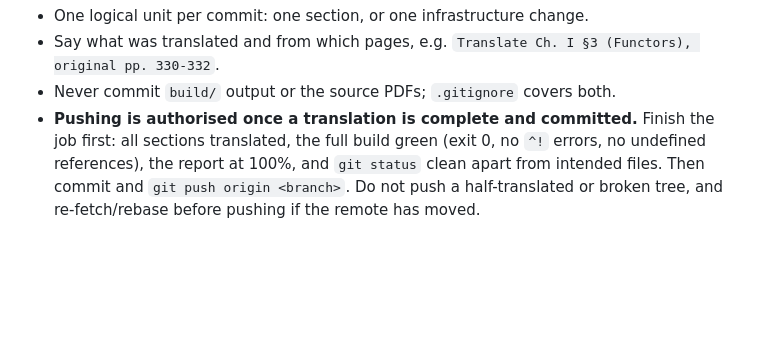
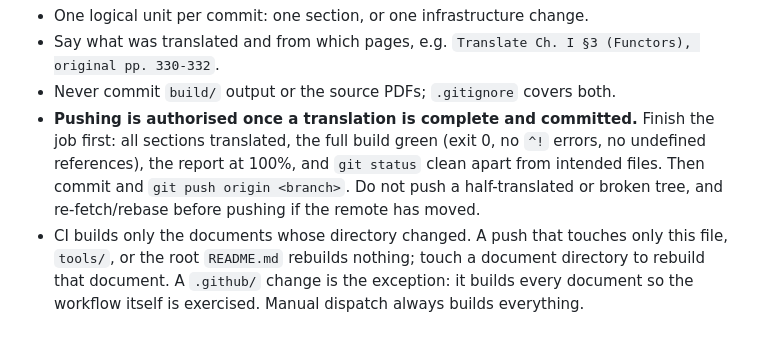
Before and after one commit to winstoncheong/translations, a Markdown page: AGENTS.md, the part around the change. Drawn GitHub-style; blank space fills up the shorter version.

Commit message:
AGENTS: document selective CI builds

```diff
--- a/AGENTS.md
+++ b/AGENTS.md
@@ -210,3 +210,8 @@ This catches every LaTeX error except those that depend on cross-references.
   and `git status` clean apart from intended files. Then commit and
   `git push origin <branch>`. Do not push a half-translated or broken
   tree, and re-fetch/rebase before pushing if the remote has moved.
+- CI builds only the documents whose directory changed. A push that touches
+  only this file, `tools/`, or the root `README.md` rebuilds nothing; touch a
+  document directory to rebuild that document. A `.github/` change is the
+  exception: it builds every document so the workflow itself is exercised.
+  Manual dispatch always builds everything.
```
